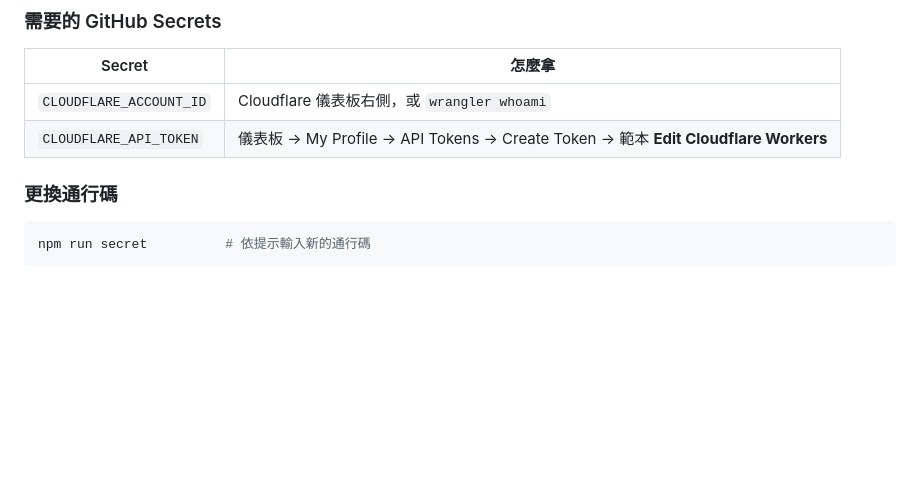
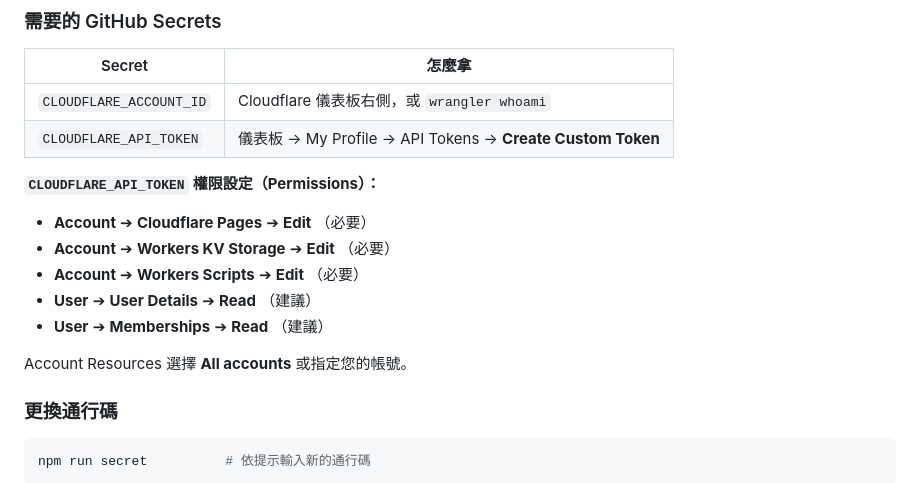
Before and after one commit to ncchen99/Zipl, a Markdown page: README.md, the part around the change. Drawn GitHub-style; blank space fills up the shorter version.

Commit message:
Update Cloudflare API Token permissions documentation in README

```diff
--- a/README.md
+++ b/README.md
@@ -120,7 +120,16 @@ npm run deploy
 | Secret | 怎麼拿 |
 |--------|--------|
 | `CLOUDFLARE_ACCOUNT_ID` | Cloudflare 儀表板右側，或 `wrangler whoami` |
-| `CLOUDFLARE_API_TOKEN` | 儀表板 → My Profile → API Tokens → Create Token → 範本 **Edit Cloudflare Workers** |
+| `CLOUDFLARE_API_TOKEN` | 儀表板 → My Profile → API Tokens → **Create Custom Token** |
+
+**`CLOUDFLARE_API_TOKEN` 權限設定（Permissions）：**
+- **Account** ➔ **Cloudflare Pages** ➔ **Edit** （必要）
+- **Account** ➔ **Workers KV Storage** ➔ **Edit** （必要）
+- **Account** ➔ **Workers Scripts** ➔ **Edit** （必要）
+- **User** ➔ **User Details** ➔ **Read** （建議）
+- **User** ➔ **Memberships** ➔ **Read** （建議）
+
+Account Resources 選擇 **All accounts** 或指定您的帳號。
 
 ### 更換通行碼
 
```
